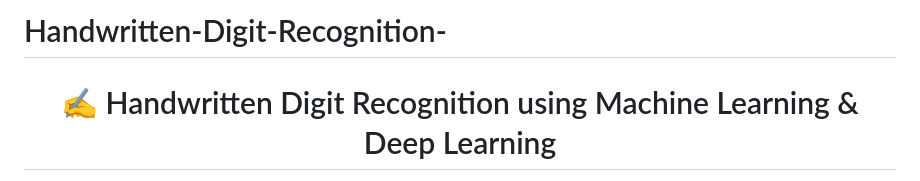
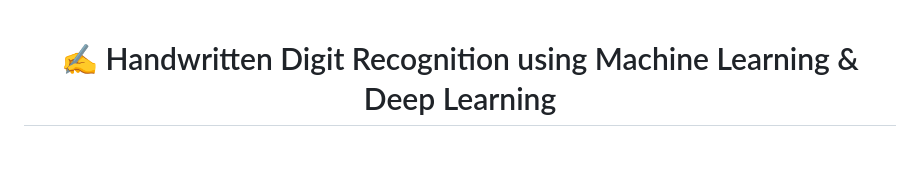
Before and after one commit to Ayush1787/Handwritten-Digit-Recognition-, a Markdown page: README.md, the part around the change. GitHub-like rendering; blank space fills up the shorter version.

```diff
--- a/README.md
+++ b/README.md
@@ -1,4 +1,3 @@
-# Handwritten-Digit-Recognition-
 <div align="center">
 
 # ✍️ Handwritten Digit Recognition using Machine Learning & Deep Learning
```
